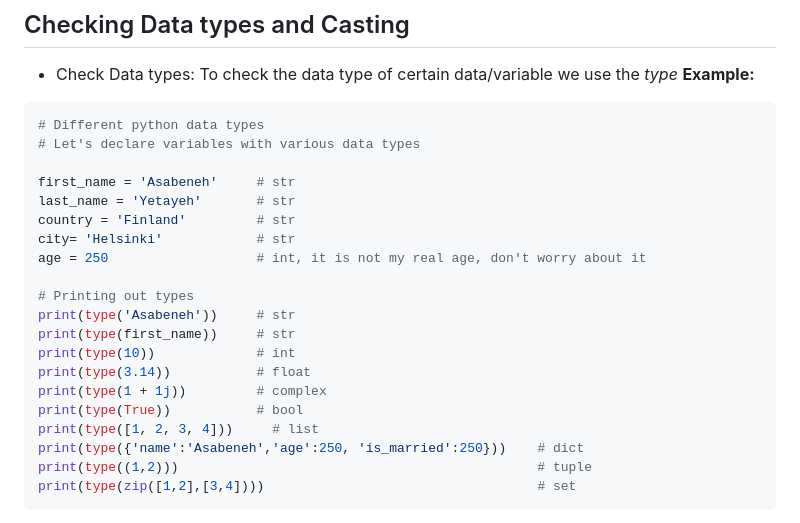
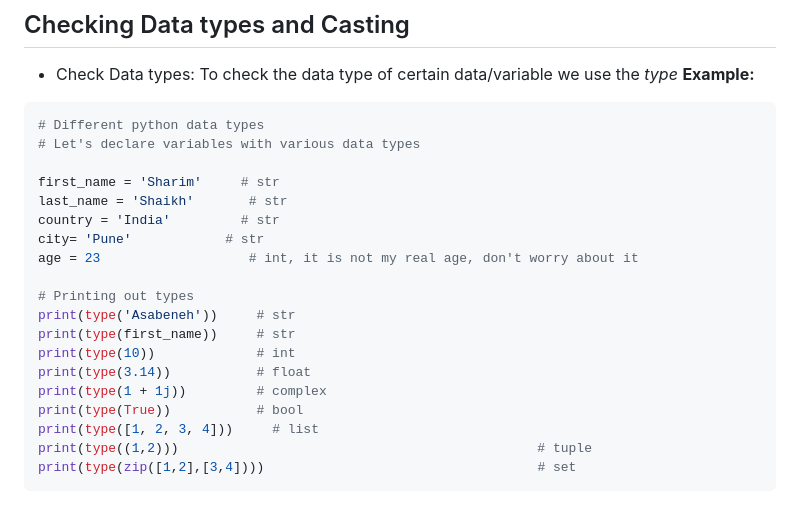
Before and after one commit to Sharim0684/Python-, a Markdown page: 02_variables/02_variables_builtin_functions.md, the part around the change. Rendered like a GitHub page.

````diff
--- a/02_variables/02_variables_builtin_functions.md
+++ b/02_variables/02_variables_builtin_functions.md
@@ -168,11 +168,11 @@ There are several data types in Python. To identify the data type we use the _ty
 # Different python data types
 # Let's declare variables with various data types
 
-first_name = 'Asabeneh'     # str
-last_name = 'Yetayeh'       # str
-country = 'Finland'         # str
-city= 'Helsinki'            # str
-age = 250                   # int, it is not my real age, don't worry about it
+first_name = 'Sharim'     # str
+last_name = 'Shaikh'       # str
+country = 'India'         # str
+city= 'Pune'            # str
+age = 23                   # int, it is not my real age, don't worry about it
 
 # Printing out types
 print(type('Asabeneh'))     # str
@@ -182,7 +182,6 @@ print(type(3.14))           # float
 print(type(1 + 1j))         # complex
 print(type(True))           # bool
 print(type([1, 2, 3, 4]))     # list
-print(type({'name':'Asabeneh','age':250, 'is_married':250}))    # dict
 print(type((1,2)))                                              # tuple
 print(type(zip([1,2],[3,4])))                                   # set
 ```
````
